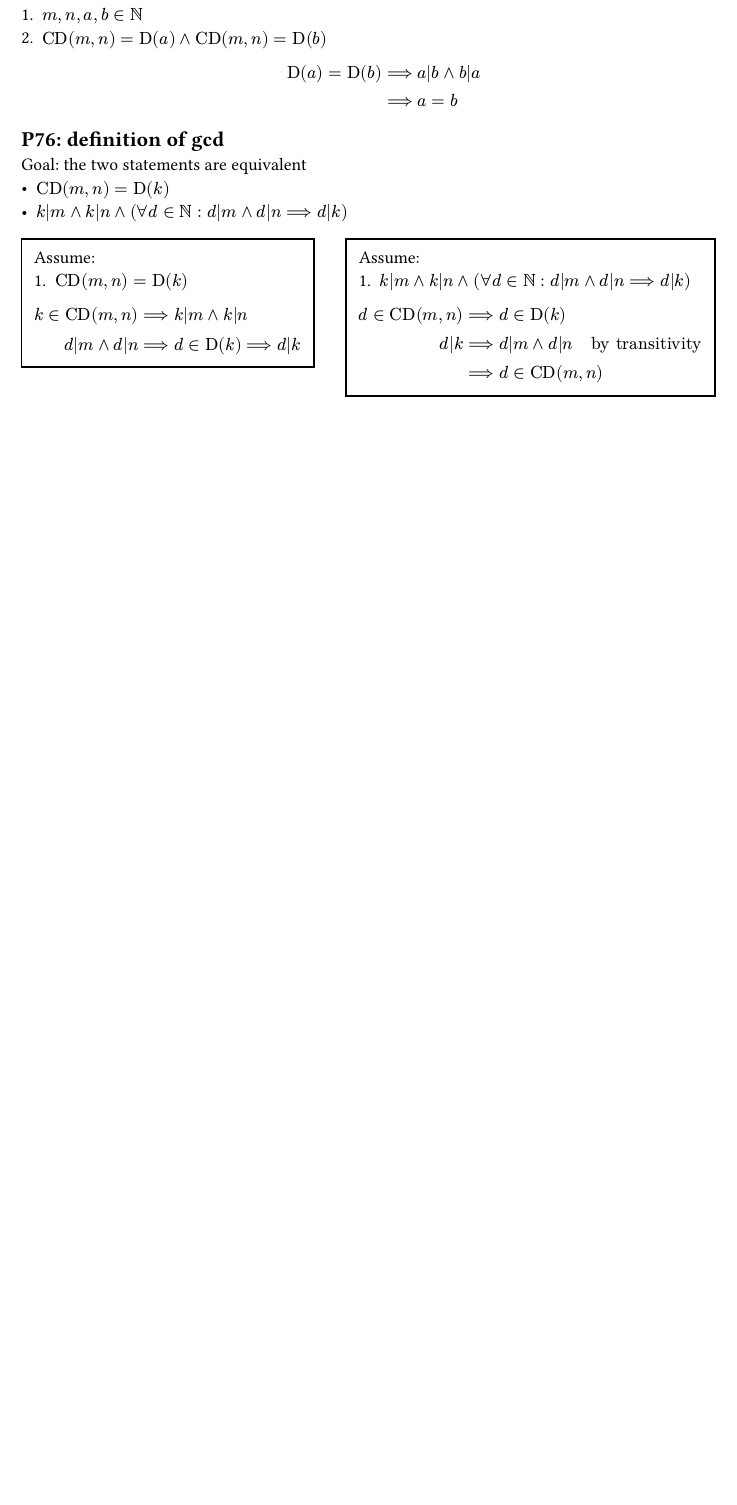
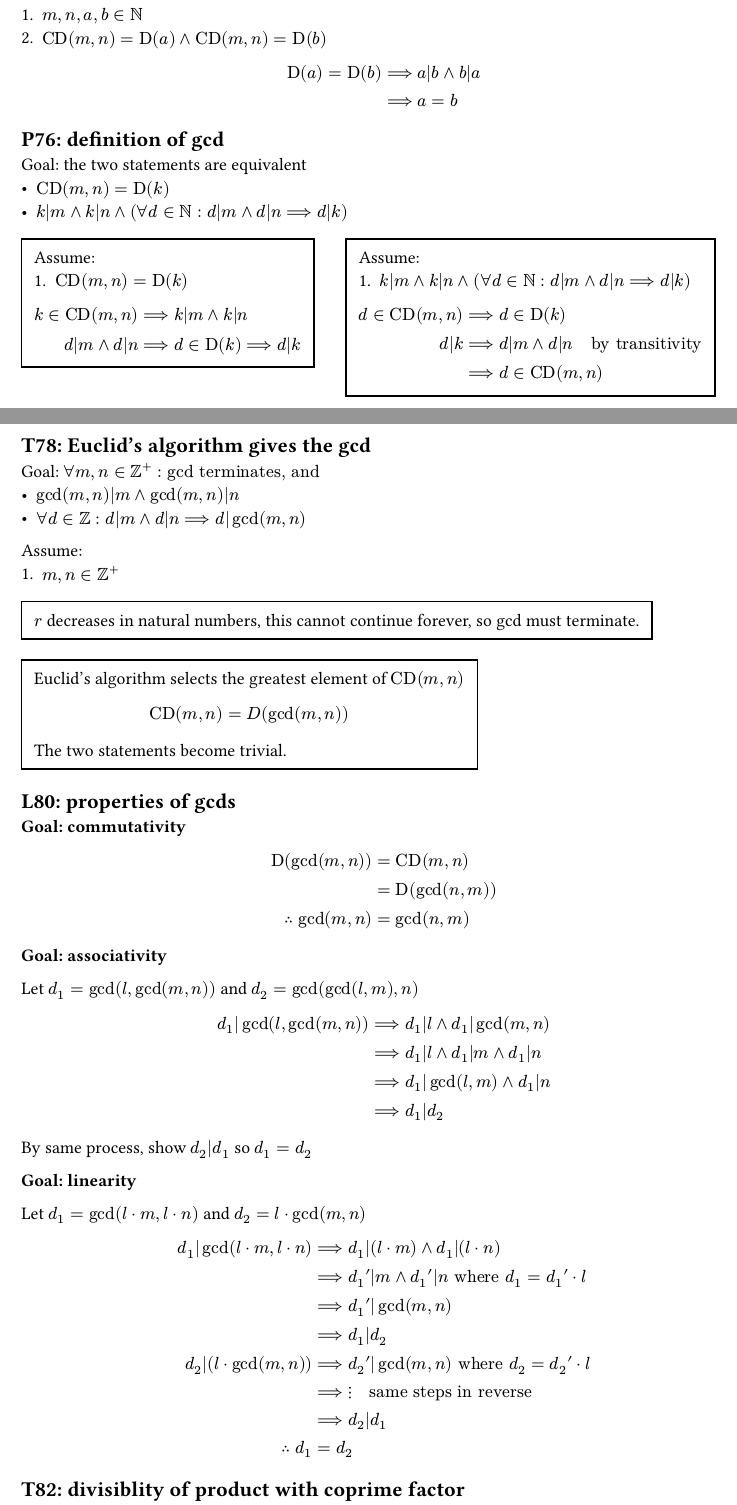
Before and after one commit to Siriusmart/notesdump, a Typst document (computing/y1/michaelmas/discrete-maths-proofs2.typ): part of page 7 of 7 before the commit and two parts of pages 7 and 8 of 9 after it, the two joined at a grey line, cut so that both start at the same text, the shorter picture padded with empty space. The pictures show the PDF file computing/y1/michaelmas/discrete-maths-proofs2.pdf that the author committed with the source.

Commit message:
discrete maths proofs more

```diff
--- a/computing/y1/michaelmas/discrete-maths-proofs2.typ
+++ b/computing/y1/michaelmas/discrete-maths-proofs2.typ
@@ -534,3 +534,67 @@ Goal: the two statements are equivalent
     $
   ])
 )
+
+== T78: Euclid's algorithm gives the gcd
+
+Goal: $fa m, n in whole^+: "gcd terminates, and"$
+- $gcd(m,n)|m and gcd(m,n)|n$
+- $fa d in whole : d|m and d|n imp d|gcd(m,n)$
+
+Assume:
+1. $m,n in whole^+$
+
+#surround([
+  $r$ decreases in natural numbers, this cannot continue forever, so gcd must terminate.
+])
+
+#surround([
+  Euclid's algorithm selects the greatest element of $CD(m,n)$
+  $
+  CD(m,n) = D(gcd(m,n))
+  $
+  The two statements become trivial.
+])
+
+== L80: properties of gcds
+
+*Goal: commutativity*
+$
+"D"(gcd(m,n)) &= CD(m,n) \
+&= "D"(gcd(n,m)) \
+therefore gcd(m,n) &= gcd(n,m)
+$
+
+*Goal: associativity*
+
+Let $d_1 = gcd(l, gcd(m,n))$ and $d_2 = gcd(gcd(l, m), n)$
+
+$
+d_1|gcd(l, gcd(m, n)) &imp d_1|l and d_1|gcd(m,n) \
+&imp d_1|l and d_1|m and d_1|n \
+&imp d_1|gcd(l, m) and d_1|n \
+&imp d_1|d_2
+$
+
+By same process, show $d_2|d_1$ so $d_1 = d_2$
+
+*Goal: linearity*
+
+Let $d_1 = gcd(l dot m, l dot n)$ and $d_2 = l dot gcd(m,n)$
+
+$
+d_1|gcd(l dot m, l dot n) &imp d_1|(l dot m) and d_1|(l dot n) \
+&imp d_1 '|m and d_1 '|n "where" d_1 = d_1 ' dot l \
+&imp d_1 '|gcd(m,n) \
+&imp d_1|d_2 \
+d_2|(l dot gcd(m,n)) &imp d_2 '|gcd(m,n) "where" d_2 = d_2 ' dot l \
+&imp vdots quad "same steps in reverse" \
+&imp d_2|d_1 \
+therefore d_1&=d_2
+$
+
+== T82: divisiblity of product with coprime factor
+
+Goal: $fa k,m,l in whole^+: k|(m dot n) and gcd(k, m) = 1 imp k|n$
+
+Assume:
@@ -536,0 +613,5 @@ Goal: the two statements are equivalent
+Assume:
+1. $m,n in whole^+ and p "prime"$
+2. $p|(m dot n)$
+
+#grid2(
```
Also changed, not shown: computing/y1/michaelmas/discrete-maths-proofs2.pdf, computing/y1/michaelmas/discrete-maths-proofs2.typ (36 more changed lines).
